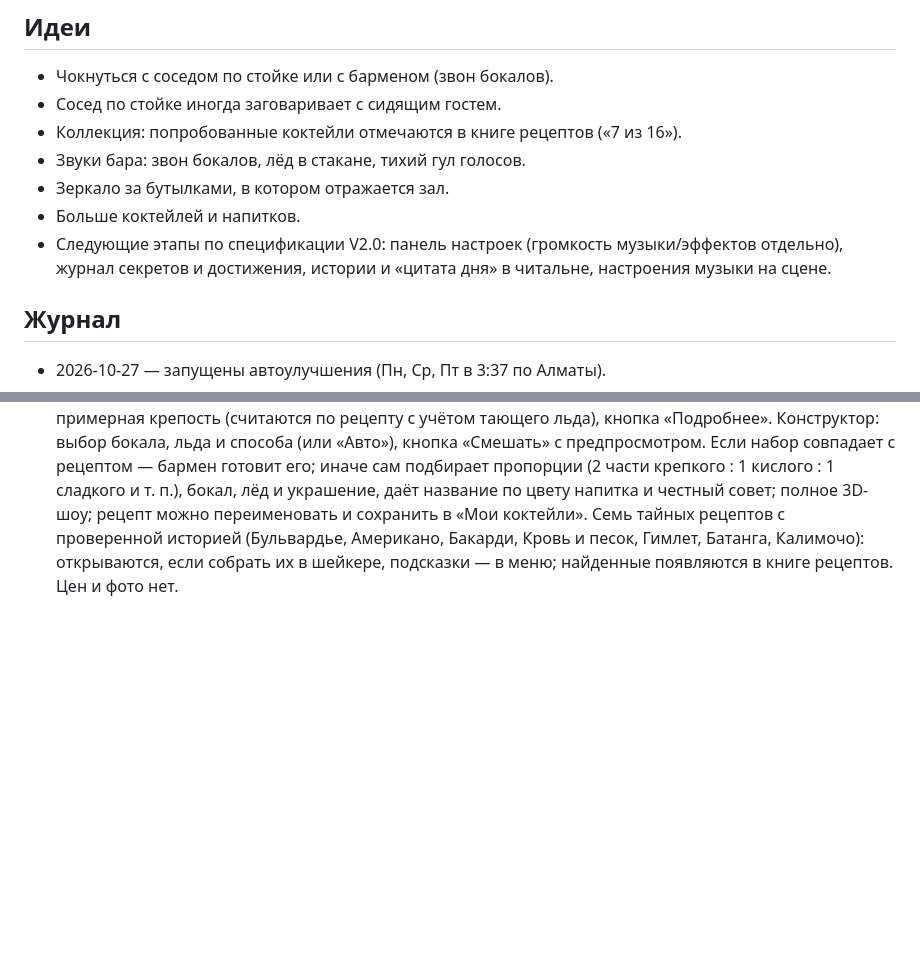
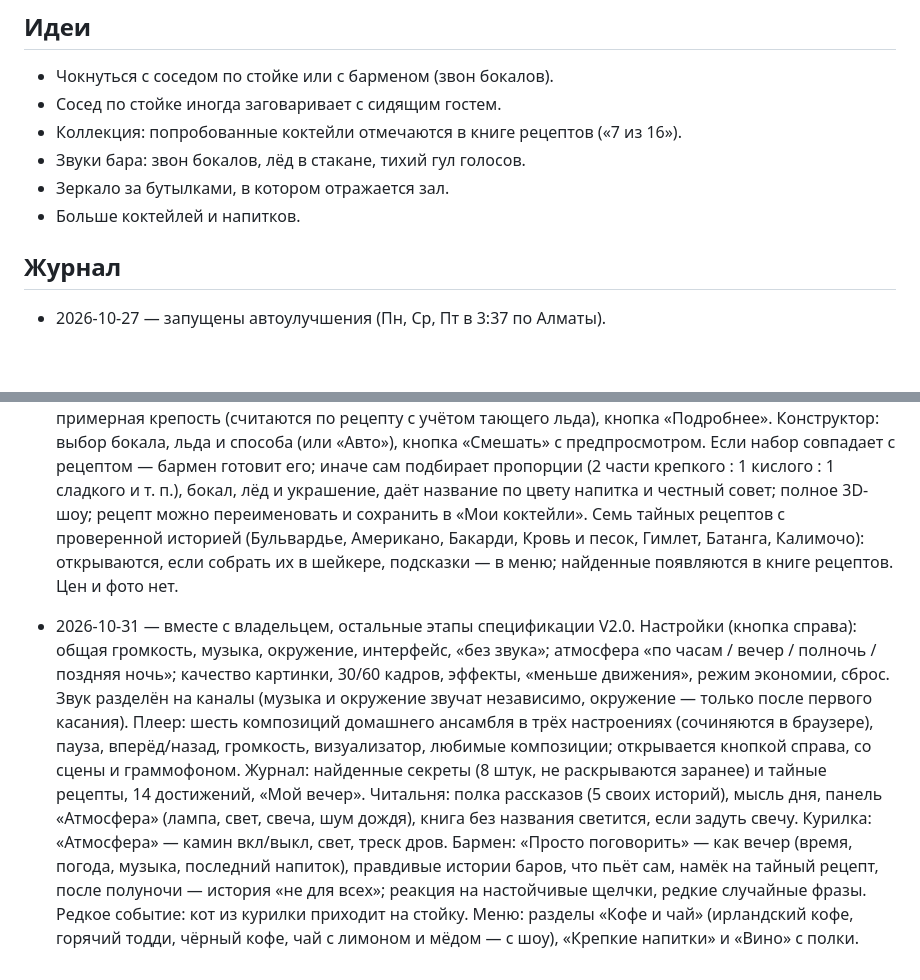
Before and after one commit to Hacheden/hacheden, a Markdown page: docs/autolog.md, 2 parts joined by grey strips. Drawn GitHub-style; blank space fills up the shorter version.

Commit message:
Update autolog
Co-Authored-By: Claude Opus 5.5 <noreply@anthropic.com>
Claude-Session: https://claude.ai/code/session_01EhVN871EPCoxVTW23GRC5B

```diff
--- a/docs/autolog.md
+++ b/docs/autolog.md
@@ -25,7 +25,6 @@
 - Звуки бара: звон бокалов, лёд в стакане, тихий гул голосов.
 - Зеркало за бутылками, в котором отражается зал.
 - Больше коктейлей и напитков.
-- Следующие этапы по спецификации V2.0: панель настроек (громкость музыки/эффектов отдельно), журнал секретов и достижения, истории и «цитата дня» в читальне, настроения музыки на сцене.
 
 ## Журнал
 - 2026-10-27 — запущены автоулучшения (Пн, Ср, Пт в 3:37 по Алматы).
@@ -43,3 +42,4 @@
 - 2026-10-30 — вместе с владельцем: тайный погреб. В читальне на левом шкафу торчит вишнёвая книга («Книга, которая торчит»): щелчок, шкаф-дверь со скрежетом уходит внутрь стены, за ним каменный ход со свечой и ступенями вниз. Затемнение, шаги — и камера спускается по лестнице в кирпичный сводчатый погреб: стеллажи с сотнями бутылок, бочки с меловыми годами, паутина, капли воды, стол с канделябром и сыром. Сомелье (зелёный фартук, тастевен на цепочке) наливает на выбор шампанское, красное бордо, портвейн или херес: показывает этикетку, открывает, наливает в свой бокал (флюте, винный, копита), кружит вино и смотрит на свет свечей, рассказывает правдивую историю и вкус. Попробованные отмечаются галочкой. Наверх — кнопкой или навигацией (через затемнение). На время спуска лампы залов переносятся в погреб (без новых источников света).
 - 2026-10-31 — по идее владельца: сцена закрытия смены (`src/js/72-closing.js`). В 3:00 вместо мгновенного закрытия: последняя мелодия и поклон музыкантов под аплодисменты, свет на сцене гаснет; гости прощаются и уходят; бармен собирает бокалы, протирает стойку, гасит лампы по одной, неон мигает и тухнет, подсветка полок гаснет; «Спокойной ночи. Ждём завтра в пять.»; затемнение — улица, окна гаснут, неон на фасаде тухнет, камера отъезжает. Кто зашёл в 3:00–3:30, видит кнопку «Заглянуть: смена закрывается»; хозяину кнопка «Посмотреть, как закрывается смена» доступна всегда (после просмотра бар возвращается как был). Есть «Пропустить».
 - 2026-10-31 — вместе с владельцем, этап 1 спецификации V2.0: новая барная карта и конструктор. Меню: поиск по названию и ингредиентам, разделы (Фирменный, Классика, Освежающие, Крепкие, Без алкоголя, Тайные, Мои, Избранное), сортировка, звёздочка «в избранное», у каждого коктейля объём и примерная крепость (считаются по рецепту с учётом тающего льда), кнопка «Подробнее». Конструктор: выбор бокала, льда и способа (или «Авто»), кнопка «Смешать» с предпросмотром. Если набор совпадает с рецептом — бармен готовит его; иначе сам подбирает пропорции (2 части крепкого : 1 кислого : 1 сладкого и т. п.), бокал, лёд и украшение, даёт название по цвету напитка и честный совет; полное 3D-шоу; рецепт можно переименовать и сохранить в «Мои коктейли». Семь тайных рецептов с проверенной историей (Бульвардье, Американо, Бакарди, Кровь и песок, Гимлет, Батанга, Калимочо): открываются, если собрать их в шейкере, подсказки — в меню; найденные появляются в книге рецептов. Цен и фото нет.
+- 2026-10-31 — вместе с владельцем, остальные этапы спецификации V2.0. Настройки (кнопка справа): общая громкость, музыка, окружение, интерфейс, «без звука»; атмосфера «по часам / вечер / полночь / поздняя ночь»; качество картинки, 30/60 кадров, эффекты, «меньше движения», режим экономии, сброс. Звук разделён на каналы (музыка и окружение звучат независимо, окружение — только после первого касания). Плеер: шесть композиций домашнего ансамбля в трёх настроениях (сочиняются в браузере), пауза, вперёд/назад, громкость, визуализатор, любимые композиции; открывается кнопкой справа, со сцены и граммофоном. Журнал: найденные секреты (8 штук, не раскрываются заранее) и тайные рецепты, 14 достижений, «Мой вечер». Читальня: полка рассказов (5 своих историй), мысль дня, панель «Атмосфера» (лампа, свет, свеча, шум дождя), книга без названия светится, если задуть свечу. Курилка: «Атмосфера» — камин вкл/выкл, свет, треск дров. Бармен: «Просто поговорить» — как вечер (время, погода, музыка, последний напиток), правдивые истории баров, что пьёт сам, намёк на тайный рецепт, после полуночи — история «не для всех»; реакция на настойчивые щелчки, редкие случайные фразы. Редкое событие: кот из курилки приходит на стойку. Меню: разделы «Кофе и чай» (ирландский кофе, горячий тодди, чёрный кофе, чай с лимоном и мёдом — с шоу), «Крепкие напитки» и «Вино» с полки.
```
